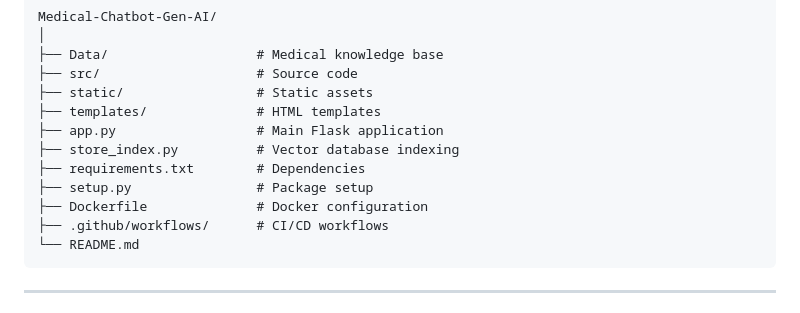
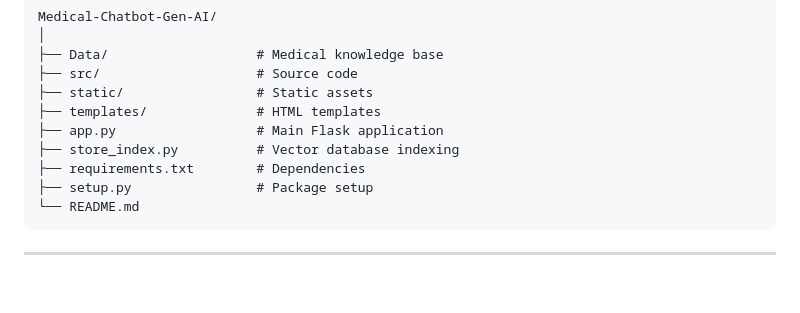
Before and after one commit to BhargaviVyshnavi20/Medical-Chatbot-Gen-AI, a Markdown page: README.md, the part around the change. Rendered like a GitHub page; blank space fills up the shorter version.

````diff
--- a/README.md
+++ b/README.md
@@ -85,8 +85,6 @@ Medical-Chatbot-Gen-AI/
 ├── store_index.py          # Vector database indexing
 ├── requirements.txt        # Dependencies
 ├── setup.py                # Package setup
-├── Dockerfile              # Docker configuration
-├── .github/workflows/      # CI/CD workflows
 └── README.md
 ```
 
````
